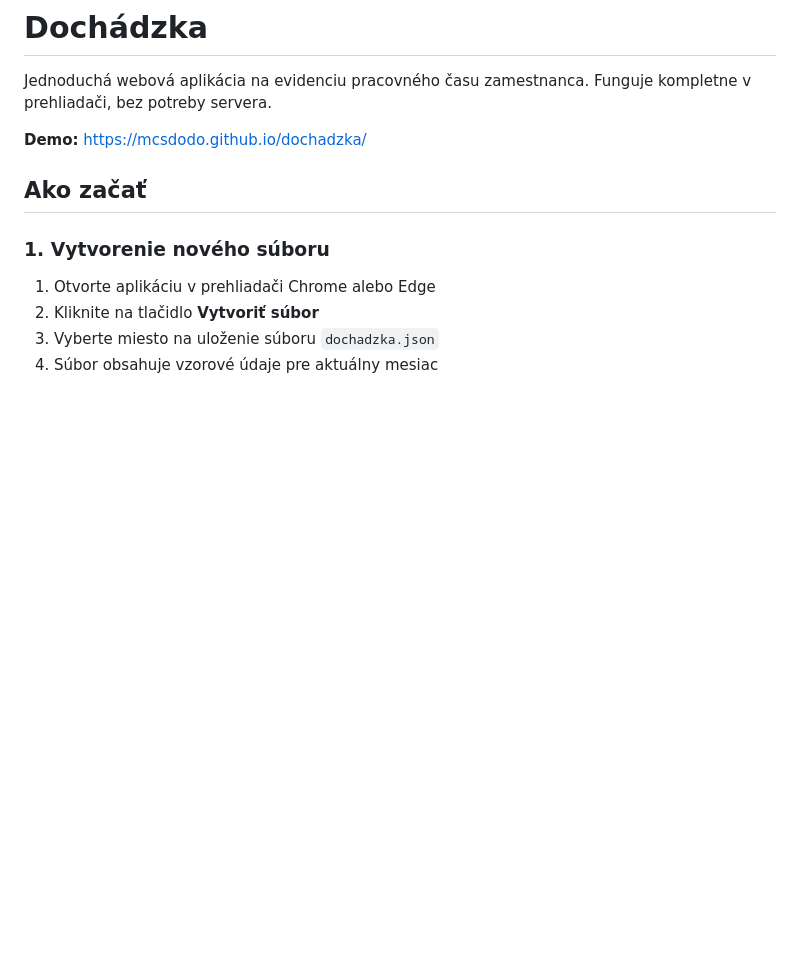
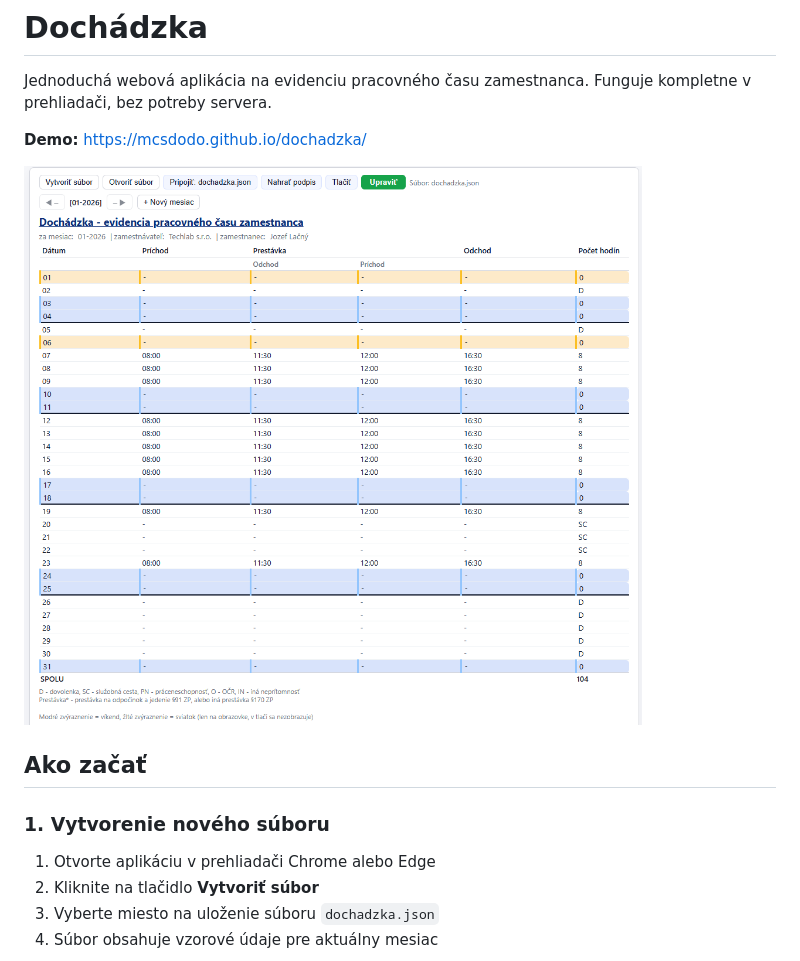
Before and after one commit to mcsdodo/dochadzka, a Markdown page: README.md, the part around the change. GitHub-like rendering; pictures changed too: screenshot.png (added); blank space fills up the shorter version.

Commit message:
Add screenshot to README
Co-Authored-By: Claude Opus 4.5 <noreply@anthropic.com>

```diff
--- a/README.md
+++ b/README.md
@@ -3,6 +3,8 @@
 Jednoduchá webová aplikácia na evidenciu pracovného času zamestnanca. Funguje kompletne v prehliadači, bez potreby servera.
 
 **Demo:** https://mcsdodo.github.io/dochadzka/
+
+![Screenshot](screenshot.png)
 
 ## Ako začať
 
```
